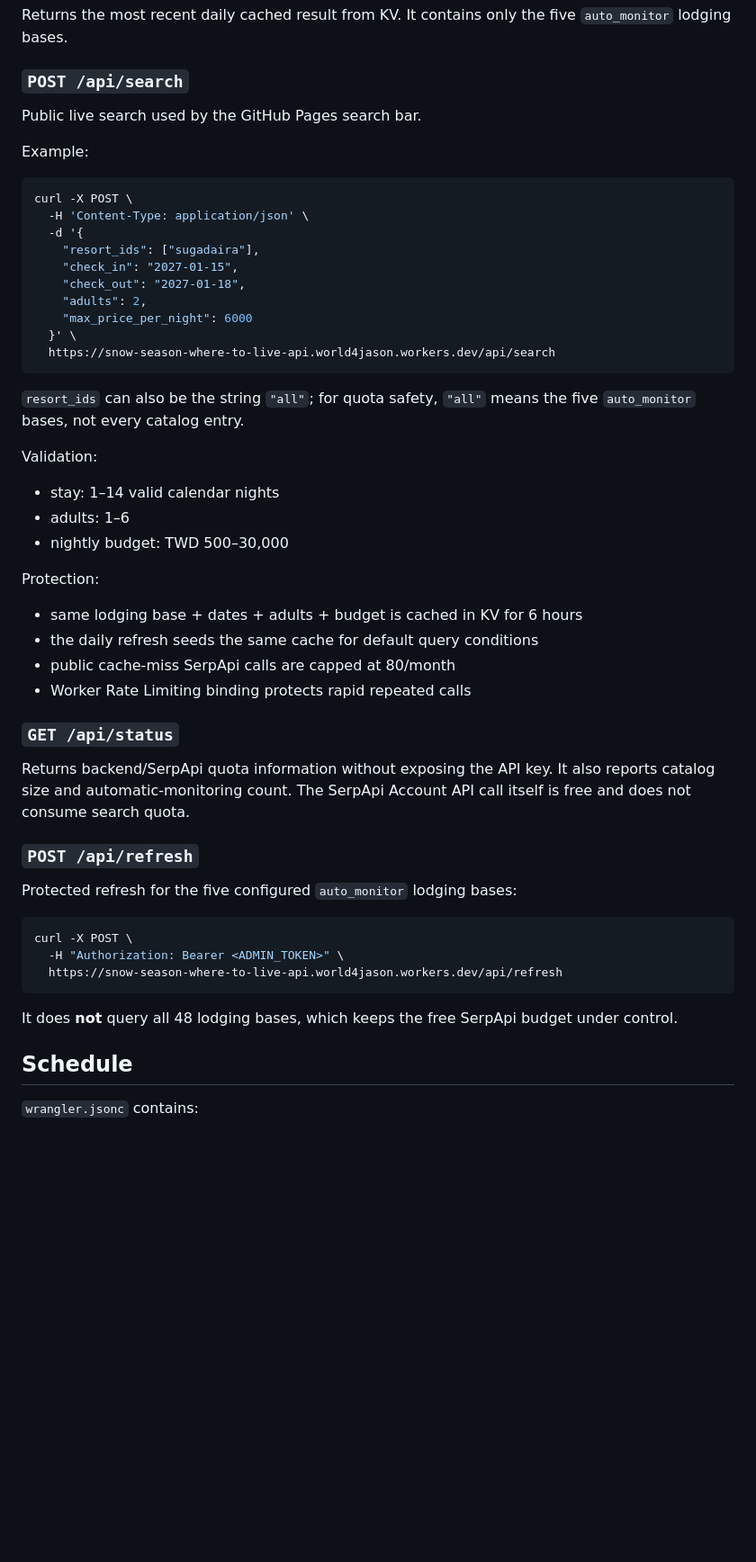
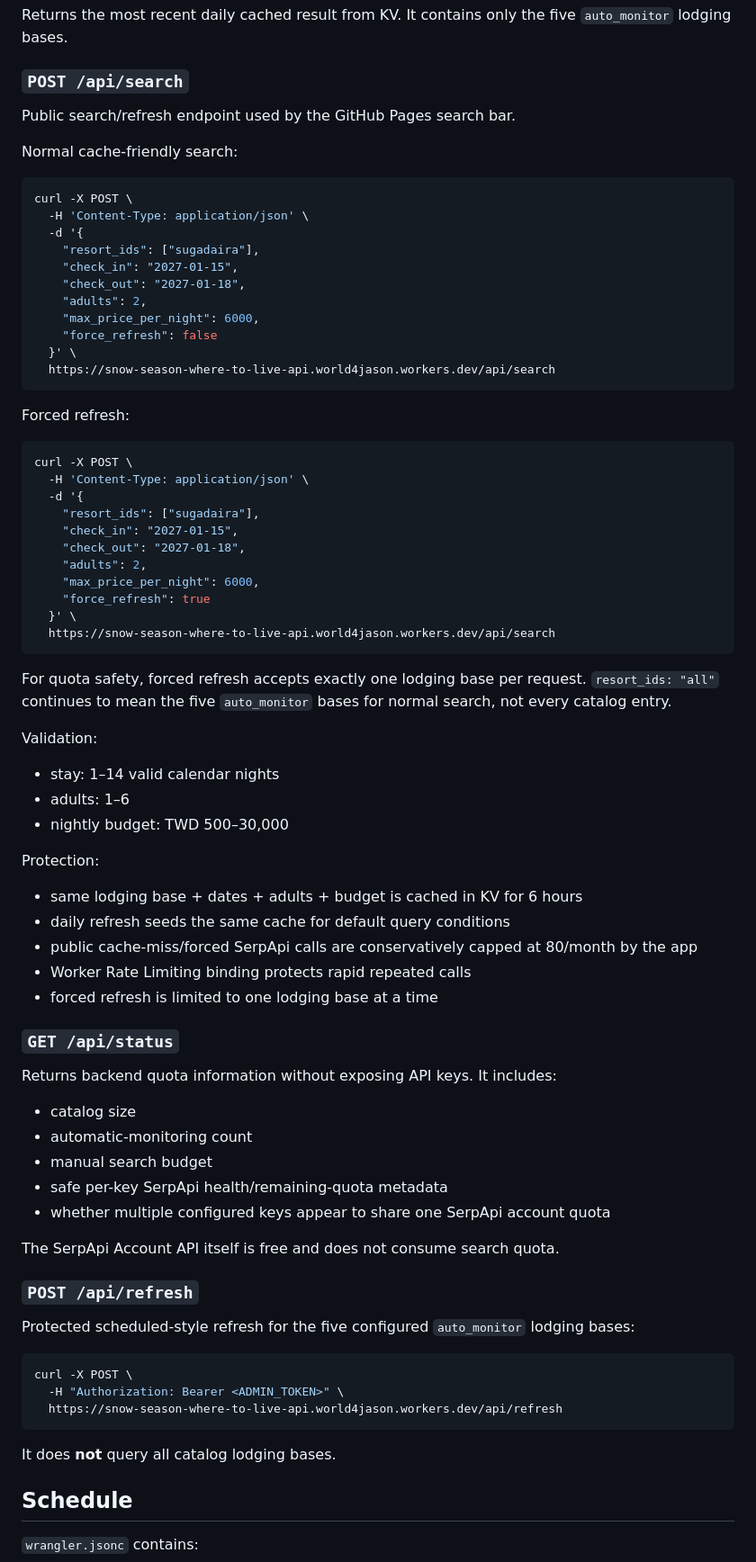
Before and after one commit to world4jason/snow-season-where-to-live, a Markdown page: cloudflare/README.md, the part around one of its changes. Shown at 90% size. Drawn GitHub-style; blank space fills up the shorter version.

Commit message:
Document split search refresh and SerpApi key pool

````diff
--- a/cloudflare/README.md
+++ b/cloudflare/README.md
@@ -49,9 +90,9 @@ Returns the most recent daily cached result from KV. It contains only the five `
 
 ### `POST /api/search`
 
-Public live search used by the GitHub Pages search bar.
+Public search/refresh endpoint used by the GitHub Pages search bar.
 
-Example:
+Normal cache-friendly search:
 
 ```bash
 curl -X POST \
@@ -61,12 +102,29 @@ curl -X POST \
     "check_in": "2027-01-15",
     "check_out": "2027-01-18",
     "adults": 2,
-    "max_price_per_night": 6000
+    "max_price_per_night": 6000,
+    "force_refresh": false
   }' \
   https://snow-season-where-to-live-api.world4jason.workers.dev/api/search
 ```
 
-`resort_ids` can also be the string `"all"`; for quota safety, `"all"` means the five `auto_monitor` bases, not every catalog entry.
+Forced refresh:
+
+```bash
+curl -X POST \
+  -H 'Content-Type: application/json' \
+  -d '{
+    "resort_ids": ["sugadaira"],
+    "check_in": "2027-01-15",
+    "check_out": "2027-01-18",
+    "adults": 2,
+    "max_price_per_night": 6000,
+    "force_refresh": true
+  }' \
+  https://snow-season-where-to-live-api.world4jason.workers.dev/api/search
+```
+
+For quota safety, forced refresh accepts exactly one lodging base per request. `resort_ids: "all"` continues to mean the five `auto_monitor` bases for normal search, not every catalog entry.
 
 Validation:
 
@@ -77,17 +135,26 @@ Validation:
 Protection:
 
 - same lodging base + dates + adults + budget is cached in KV for 6 hours
-- the daily refresh seeds the same cache for default query conditions
-- public cache-miss SerpApi calls are capped at 80/month
+- daily refresh seeds the same cache for default query conditions
+- public cache-miss/forced SerpApi calls are conservatively capped at 80/month by the app
 - Worker Rate Limiting binding protects rapid repeated calls
+- forced refresh is limited to one lodging base at a time
 
 ### `GET /api/status`
 
-Returns backend/SerpApi quota information without exposing the API key. It also reports catalog size and automatic-monitoring count. The SerpApi Account API call itself is free and does not consume search quota.
+Returns backend quota information without exposing API keys. It includes:
+
+- catalog size
+- automatic-monitoring count
+- manual search budget
+- safe per-key SerpApi health/remaining-quota metadata
+- whether multiple configured keys appear to share one SerpApi account quota
+
+The SerpApi Account API itself is free and does not consume search quota.
 
 ### `POST /api/refresh`
 
-Protected refresh for the five configured `auto_monitor` lodging bases:
+Protected scheduled-style refresh for the five configured `auto_monitor` lodging bases:
 
 ```bash
 curl -X POST \
@@ -95,7 +162,7 @@ curl -X POST \
   https://snow-season-where-to-live-api.world4jason.workers.dev/api/refresh
 ```
 
-It does **not** query all 48 lodging bases, which keeps the free SerpApi budget under control.
+It does **not** query all catalog lodging bases.
 
 ## Schedule
 
````
Also changed, not shown: other parts of cloudflare/README.md (+49 -5 lines).
